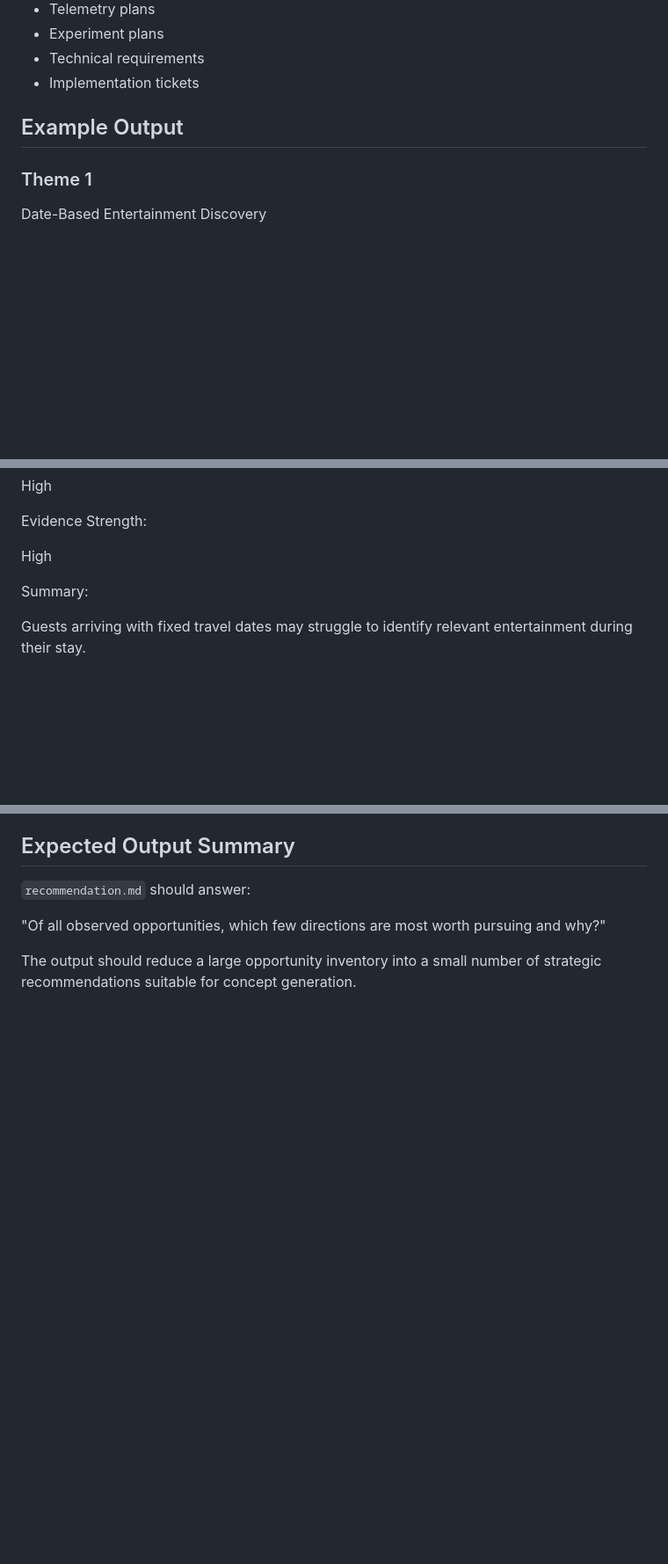
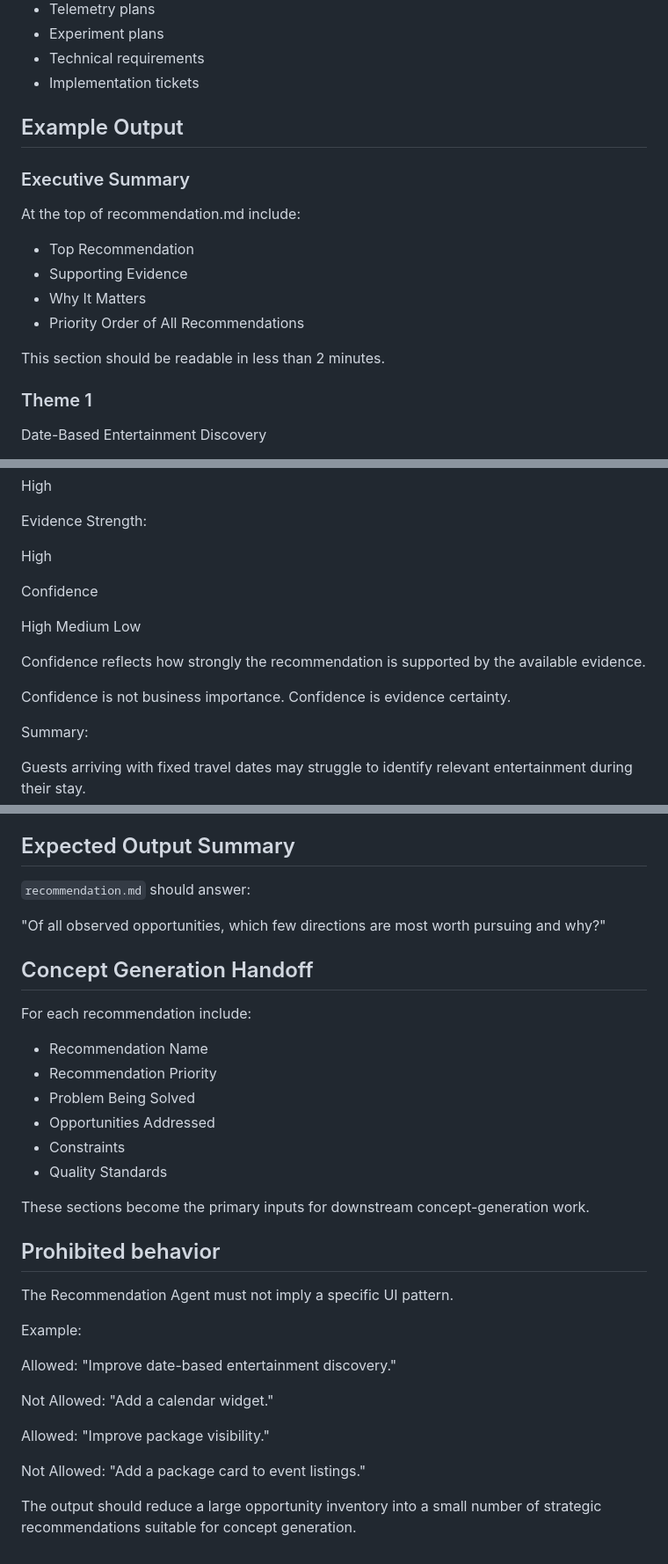
Before and after one commit to cody-mckeon/ai-product-operating-system, a Markdown page: agents/recommendation-agent.md, 3 parts joined by grey strips. Shown at 88% size. Rendered like a GitHub page; blank space fills up the shorter version.

```diff
--- a/agents/recommendation-agent.md
+++ b/agents/recommendation-agent.md
@@ -237,6 +245,17 @@ Do not create:
 
 ## Example Output
 
+### Executive Summary
+
+At the top of recommendation.md include:
+
+- Top Recommendation
+- Supporting Evidence
+- Why It Matters
+- Priority Order of All Recommendations
+
+This section should be readable in less than 2 minutes.
+
 ### Theme 1
 
 Date-Based Entertainment Discovery
@@ -256,6 +275,17 @@ High
 Evidence Strength:
 
 High
+
+Confidence
+
+High
+Medium
+Low
+
+Confidence reflects how strongly the recommendation is supported by the available evidence.
+
+Confidence is not business importance.
+Confidence is evidence certainty.
 
 Summary:
 
@@ -289,5 +319,35 @@ artist-first browsing.
 "Of all observed opportunities, which few directions are most worth pursuing
 and why?"
 
+## Concept Generation Handoff
+
+For each recommendation include:
+
+- Recommendation Name
+- Recommendation Priority
+- Problem Being Solved
+- Opportunities Addressed
+- Constraints
+- Quality Standards
+
+These sections become the primary inputs for downstream concept-generation work.
+
+## Prohibited behavior
+The Recommendation Agent must not imply a specific UI pattern.
+
+Example:
+
+Allowed:
+"Improve date-based entertainment discovery."
+
+Not Allowed:
+"Add a calendar widget."
+
+Allowed:
+"Improve package visibility."
+
+Not Allowed:
+"Add a package card to event listings."
+
 The output should reduce a large opportunity inventory into a small number of
 strategic recommendations suitable for concept generation.
```
Also changed, not shown: other parts of agents/recommendation-agent.md (+8 -0 lines).
